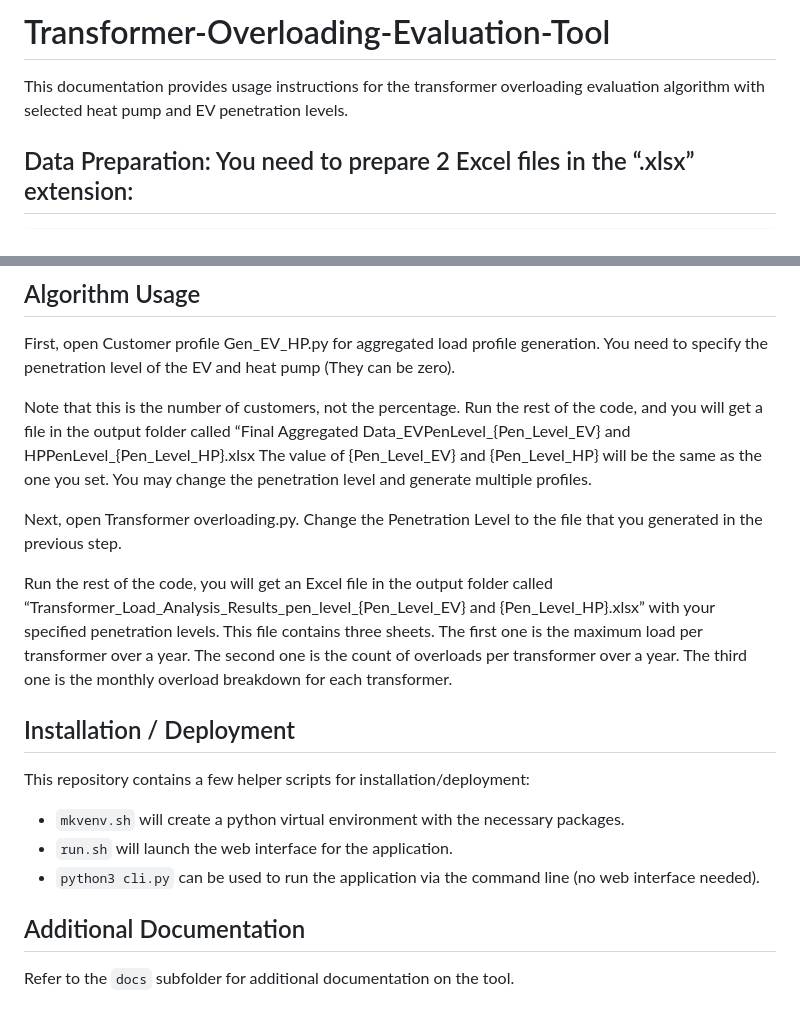
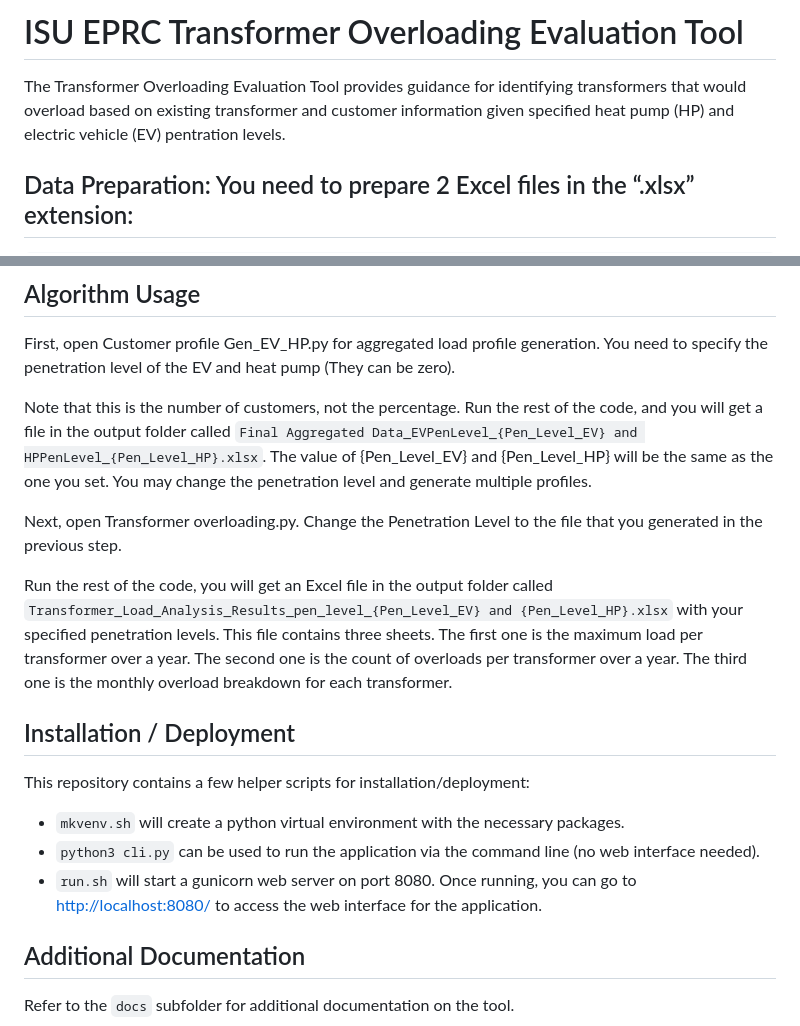
Before and after one commit to DingweiWangISU/Transformer-Overloading-Evaluation-Tool, a Markdown page: README.md, 2 parts joined by grey strips. GitHub-like rendering.

Commit message:
Better describing the application.

```diff
--- a/README.md
+++ b/README.md
@@ -1,6 +1,7 @@
-# Transformer-Overloading-Evaluation-Tool
+# ISU EPRC Transformer Overloading Evaluation Tool
 
-This documentation provides usage instructions for the transformer overloading evaluation algorithm with selected heat pump and EV penetration levels.
+The Transformer Overloading Evaluation Tool provides guidance for identifying transformers that would overload based on existing transformer and customer information given specified heat pump (HP) and electric vehicle (EV) pentration levels.
+
 
 ## Data Preparation: You need to prepare 2 Excel files in the “.xlsx” extension:
     1.	AMI_Data.xlsx
@@ -34,20 +35,18 @@ This is the file to store transformer specifications and transformer-customer co
 First, open Customer profile Gen_EV_HP.py for aggregated load profile generation. You need to specify the penetration level of the EV and heat pump (They can be zero).
 
 Note that this is the number of customers, not the percentage.
-Run the rest of the code, and you will get a file in the output folder called “Final Aggregated Data_EVPenLevel_{Pen_Level_EV} and HPPenLevel_{Pen_Level_HP}.xlsx
-The value of {Pen_Level_EV} and {Pen_Level_HP} will be the same as the one you set. You may change the penetration level and generate multiple profiles.
+Run the rest of the code, and you will get a file in the output folder called `Final Aggregated Data_EVPenLevel_{Pen_Level_EV} and HPPenLevel_{Pen_Level_HP}.xlsx`. The value of {Pen_Level_EV} and {Pen_Level_HP} will be the same as the one you set. You may change the penetration level and generate multiple profiles.
 
 Next, open Transformer overloading.py. Change the Penetration Level to the file that you generated in the previous step.
 
-Run the rest of the code, you will get an Excel file in the output folder called “Transformer_Load_Analysis_Results_pen_level_{Pen_Level_EV} and {Pen_Level_HP}.xlsx” with your specified penetration levels.
-This file contains three sheets. The first one is the maximum load per transformer over a year. The second one is the count of overloads per transformer over a year. The third one is the monthly overload breakdown for each transformer.
+Run the rest of the code, you will get an Excel file in the output folder called `Transformer_Load_Analysis_Results_pen_level_{Pen_Level_EV} and {Pen_Level_HP}.xlsx` with your specified penetration levels. This file contains three sheets. The first one is the maximum load per transformer over a year. The second one is the count of overloads per transformer over a year. The third one is the monthly overload breakdown for each transformer.
 
 ## Installation / Deployment
 
 This repository contains a few helper scripts for installation/deployment:
 * `mkvenv.sh` will create a python virtual environment with the necessary packages.
-* `run.sh` will launch the web interface for the application.
 * `python3 cli.py` can be used to run the application via the command line (no web interface needed).
+* `run.sh` will start a gunicorn web server on port 8080. Once running, you can go to [http://localhost:8080/](http://localhost:8080/) to access the web interface for the application.
 
 ## Additional Documentation
 
```
